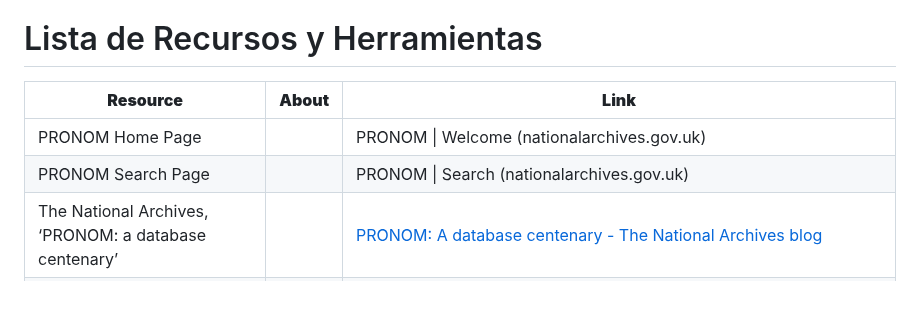
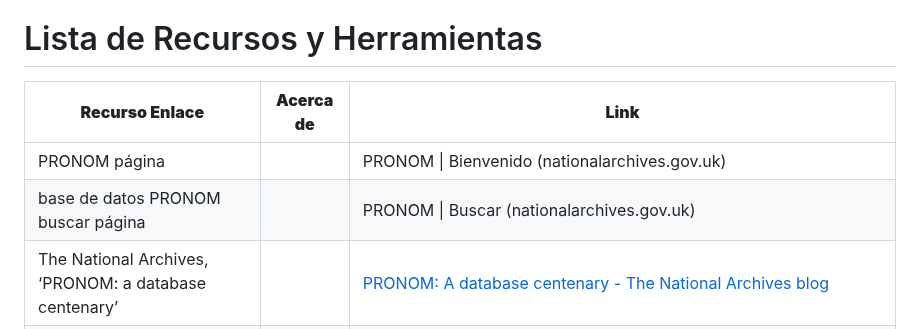
Before and after one commit to digital-preservation/PRONOM_Research, a Markdown page: Resources/PRONOM Paquete de inicio.md, the part around the change. GitHub-like rendering; blank space fills up the shorter version.

```diff
--- a/Resources/PRONOM Paquete de inicio.md
+++ b/Resources/PRONOM Paquete de inicio.md
@@ -435,21 +435,21 @@ Felicitaciones por completar su investigación sobre el formato de archivo. Espe
 </colgroup>
 <thead>
 <tr class="header">
-<th><strong>Resource</strong></th>
-<th><strong>About</strong></th>
+<th><strong>Recurso Enlace</strong></th>
+<th><strong>Acerca de</strong></th>
 <th><strong>Link</strong></th>
 </tr>
 </thead>
 <tbody>
 <tr class="odd">
-<td>PRONOM Home Page</td>
+<td>PRONOM  página</td>
 <td></td>
-<td>PRONOM | Welcome (nationalarchives.gov.uk)</td>
+<td>PRONOM | Bienvenido (nationalarchives.gov.uk)</td>
 </tr>
 <tr class="even">
-<td>PRONOM Search Page</td>
+<td>base de datos PRONOM buscar página</td>
 <td></td>
-<td>PRONOM | Search (nationalarchives.gov.uk)</td>
+<td>PRONOM | Buscar (nationalarchives.gov.uk)</td>
 </tr>
 <tr class="odd">
 <td>The National Archives, ‘PRONOM: a database centenary’</td>
```
